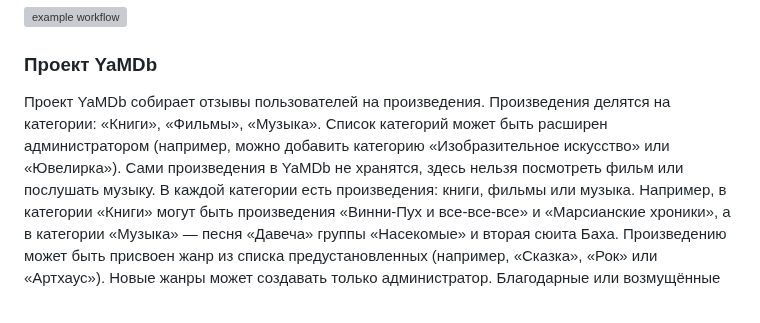
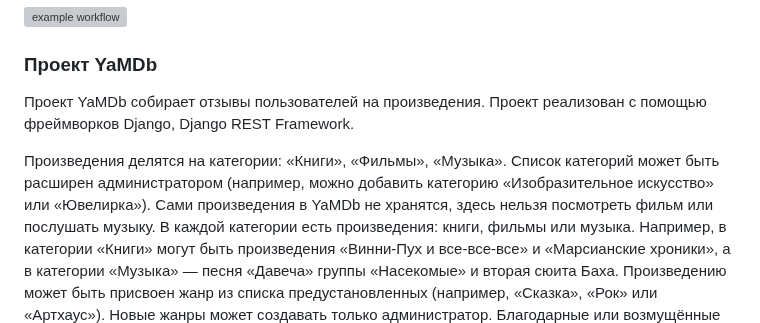
Before and after one commit to Aleksey-shipkov/yamdb_final, a Markdown page: README.md, the part around the change. GitHub-like rendering; blank space fills up the shorter version; grey boxes are pictures that could not be loaded.

```diff
--- a/README.md
+++ b/README.md
@@ -5,7 +5,9 @@
 ### Проект YaMDb
 
 
-Проект YaMDb собирает отзывы пользователей на произведения. Произведения делятся на категории: «Книги», «Фильмы», «Музыка». Список категорий может быть расширен администратором (например, можно добавить категорию «Изобразительное искусство» или «Ювелирка»).
+Проект YaMDb собирает отзывы пользователей на произведения. Проект реализован с помощью фреймворков Django, Django REST Framework.
+
+Произведения делятся на категории: «Книги», «Фильмы», «Музыка». Список категорий может быть расширен администратором (например, можно добавить категорию «Изобразительное искусство» или «Ювелирка»).
 Сами произведения в YaMDb не хранятся, здесь нельзя посмотреть фильм или послушать музыку. В каждой категории есть произведения: книги, фильмы или музыка. Например, в категории «Книги» могут быть произведения «Винни-Пух и все-все-все» и «Марсианские хроники», а в категории «Музыка» — песня «Давеча» группы «Насекомые» и вторая сюита Баха.
 Произведению может быть присвоен жанр из списка предустановленных (например, «Сказка», «Рок» или «Артхаус»). Новые жанры может создавать только администратор.
 Благодарные или возмущённые пользователи оставляют к произведениям текстовые отзывы и ставят произведению оценку в диапазоне от одного до десяти (целое число); из пользовательских оценок формируется усреднённая оценка произведения — рейтинг (целое число). На одно произведение пользователь может оставить только один отзыв.
```
